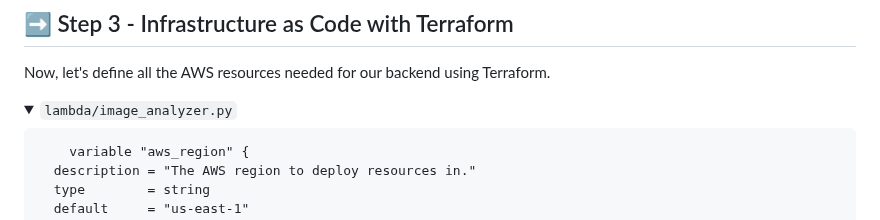
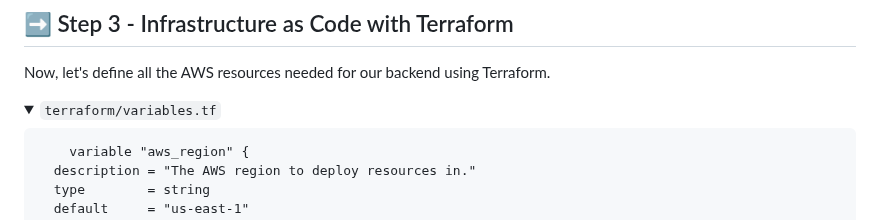
Before and after one commit to julien-muke/ai-image-recognition-terraform, a Markdown page: README.md, the part around the change. Rendered like a GitHub page; folded sections open.

Commit message:
🚀 Update README.md

````diff
--- a/README.md
+++ b/README.md
@@ -183,7 +183,7 @@ def lambda_handler(event, context):
 Now, let's define all the AWS resources needed for our backend using Terraform.
 
 <details>
-<summary><code>lambda/image_analyzer.py</code></summary>
+<summary><code>terraform/variables.tf</code></summary>
 
 ```tf
     variable "aws_region" {
````
